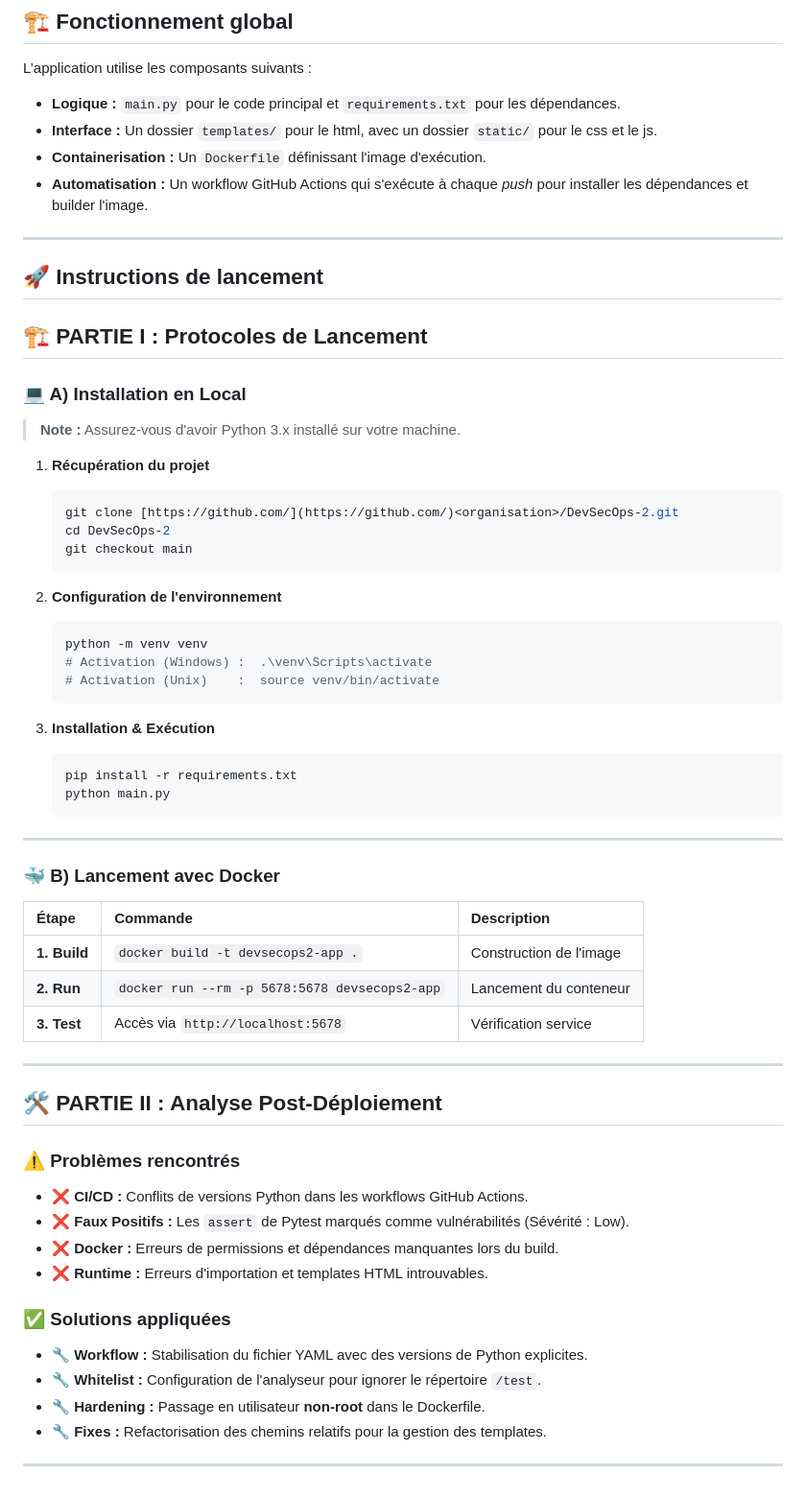
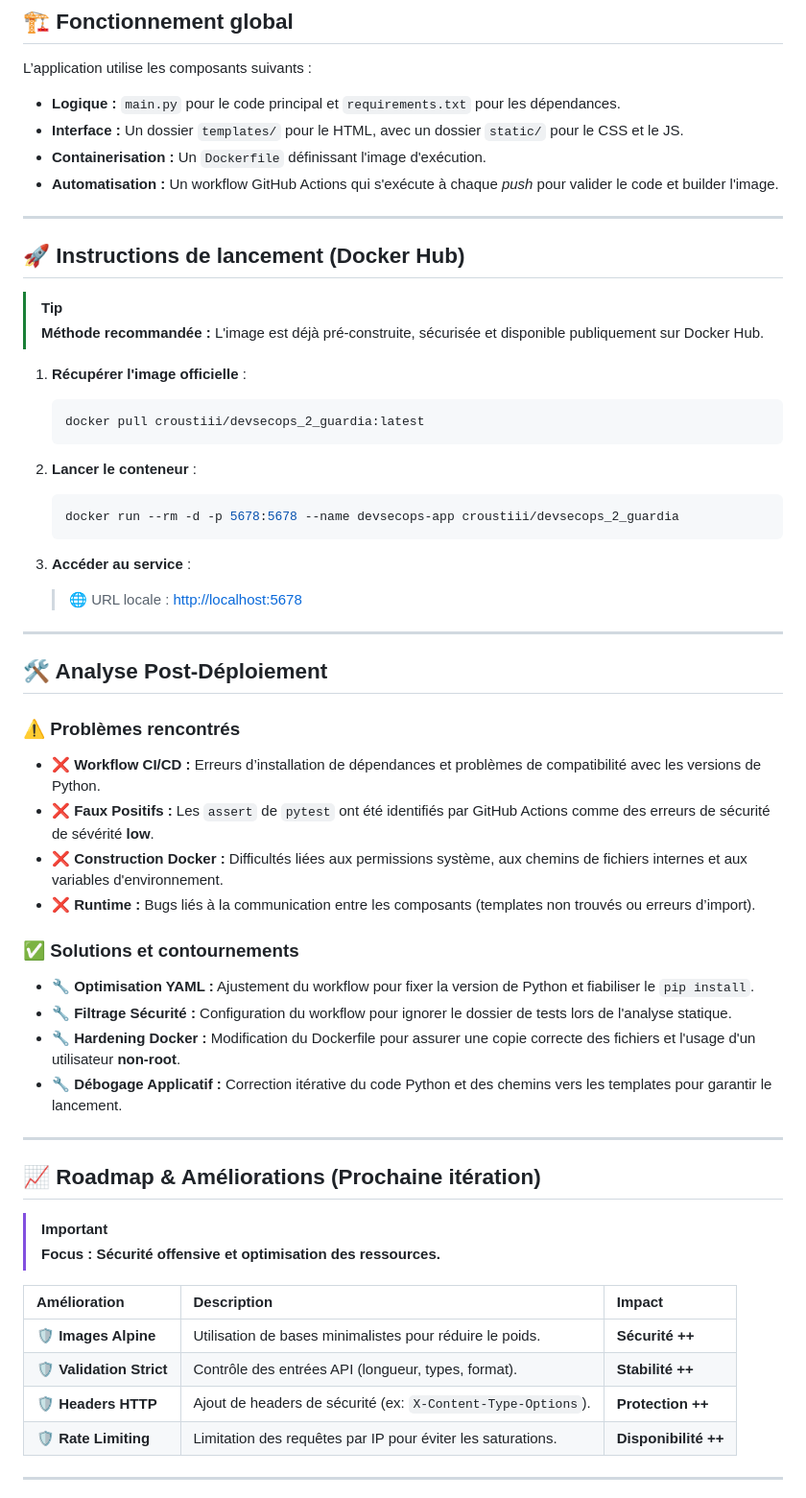
Before and after one commit to Martz18/DevSecOps-2, a Markdown page: README.md, the part around one of its changes. Shown at 96% size. GitHub-like rendering.

Commit message:
modification de texte
Updated README to improve clarity and fix formatting issues.

````diff
--- a/README.md
+++ b/README.md
@@ -19,62 +19,58 @@ Ce projet a été réalisé dans le cadre du module **DevSecOps**. L'objectif es
 
 L’application utilise les composants suivants :
 * **Logique :** `main.py` pour le code principal et `requirements.txt` pour les dépendances.
-* **Interface :** Un dossier `templates/` pour le html, avec un dossier `static/` pour le css et le js.
+* **Interface :** Un dossier `templates/` pour le HTML, avec un dossier `static/` pour le CSS et le JS.
 * **Containerisation :** Un `Dockerfile` définissant l'image d'exécution.
-* **Automatisation :** Un workflow GitHub Actions qui s'exécute à chaque *push* pour installer les dépendances et builder l'image.
+* **Automatisation :** Un workflow GitHub Actions qui s'exécute à chaque *push* pour valider le code et builder l'image.
 
 ---
 
-## 🚀 Instructions de lancement
+## 🚀 Instructions de lancement (Docker Hub)
 
- ## 🏗️ PARTIE I : Protocoles de Lancement
+> [!TIP]
+> **Méthode recommandée :** L'image est déjà pré-construite, sécurisée et disponible publiquement sur Docker Hub.
 
-### 💻 A) Installation en Local
-> **Note :** Assurez-vous d'avoir Python 3.x installé sur votre machine.
-
-1.  **Récupération du projet**
+1.  **Récupérer l'image officielle** :
     ```bash
-    git clone [https://github.com/](https://github.com/)<organisation>/DevSecOps-2.git
-    cd DevSecOps-2
-    git checkout main
+    docker pull croustiii/devsecops_2_guardia:latest
     ```
 
-2.  **Configuration de l'environnement**
+2.  **Lancer le conteneur** :
     ```bash
-    python -m venv venv
-    # Activation (Windows) :  .\venv\Scripts\activate
-    # Activation (Unix)    :  source venv/bin/activate
+    docker run --rm -d -p 5678:5678 --name devsecops-app croustiii/devsecops_2_guardia
     ```
 
-3.  **Installation & Exécution**
-    ```bash
-    pip install -r requirements.txt
-    python main.py
-    ```
+3.  **Accéder au service** :
+    > 🌐 URL locale : [http://localhost:5678](http://localhost:5678)
 
 ---
 
-### 🐳 B) Lancement avec Docker
-| Étape | Commande | Description |
-| :--- | :--- | :--- |
-| **1. Build** | `docker build -t devsecops2-app .` | Construction de l'image |
-| **2. Run** | `docker run --rm -p 5678:5678 devsecops2-app` | Lancement du conteneur |
-| **3. Test** | Accès via `http://localhost:5678` | Vérification service |
+## 🛠️ Analyse Post-Déploiement
+
+### ⚠️ Problèmes rencontrés
+* ❌ **Workflow CI/CD :** Erreurs d’installation de dépendances et problèmes de compatibilité avec les versions de Python.
+* ❌ **Faux Positifs :** Les `assert` de `pytest` ont été identifiés par GitHub Actions comme des erreurs de sécurité de sévérité **low**.
+* ❌ **Construction Docker :** Difficultés liées aux permissions système, aux chemins de fichiers internes et aux variables d'environnement.
+* ❌ **Runtime :** Bugs liés à la communication entre les composants (templates non trouvés ou erreurs d’import).
+
+### ✅ Solutions et contournements
+* 🔧 **Optimisation YAML :** Ajustement du workflow pour fixer la version de Python et fiabiliser le `pip install`.
+* 🔧 **Filtrage Sécurité :** Configuration du workflow pour ignorer le dossier de tests lors de l'analyse statique.
+* 🔧 **Hardening Docker :** Modification du Dockerfile pour assurer une copie correcte des fichiers et l'usage d'un utilisateur **non-root**.
+* 🔧 **Débogage Applicatif :** Correction itérative du code Python et des chemins vers les templates pour garantir le lancement.
 
 ---
 
-## 🛠️ PARTIE II : Analyse Post-Déploiement
+## 📈 Roadmap & Améliorations (Prochaine itération)
 
-### ⚠️ Problèmes rencontrés
-* ❌ **CI/CD :** Conflits de versions Python dans les workflows GitHub Actions.
-* ❌ **Faux Positifs :** Les `assert` de Pytest marqués comme vulnérabilités (Sévérité : Low).
-* ❌ **Docker :** Erreurs de permissions et dépendances manquantes lors du build.
-* ❌ **Runtime :** Erreurs d'importation et templates HTML introuvables.
+> [!IMPORTANT]
+> **Focus : Sécurité offensive et optimisation des ressources.**
 
-### ✅ Solutions appliquées
-* 🔧 **Workflow :** Stabilisation du fichier YAML avec des versions de Python explicites.
-* 🔧 **Whitelist :** Configuration de l'analyseur pour ignorer le répertoire `/test`.
-* 🔧 **Hardening :** Passage en utilisateur **non-root** dans le Dockerfile.
-* 🔧 **Fixes :** Refactorisation des chemins relatifs pour la gestion des templates.
+| Amélioration | Description | Impact |
+| :--- | :--- | :--- |
+| **🛡️ Images Alpine** | Utilisation de bases minimalistes pour réduire le poids. | **Sécurité ++** |
+| **🛡️ Validation Strict** | Contrôle des entrées API (longueur, types, format). | **Stabilité ++** |
+| **🛡️ Headers HTTP** | Ajout de headers de sécurité (ex: `X-Content-Type-Options`). | **Protection ++** |
+| **🛡️ Rate Limiting** | Limitation des requêtes par IP pour éviter les saturations. | **Disponibilité ++** |
 
 ---
````
Also changed, not shown: other parts of README.md (+1 -17 lines).
